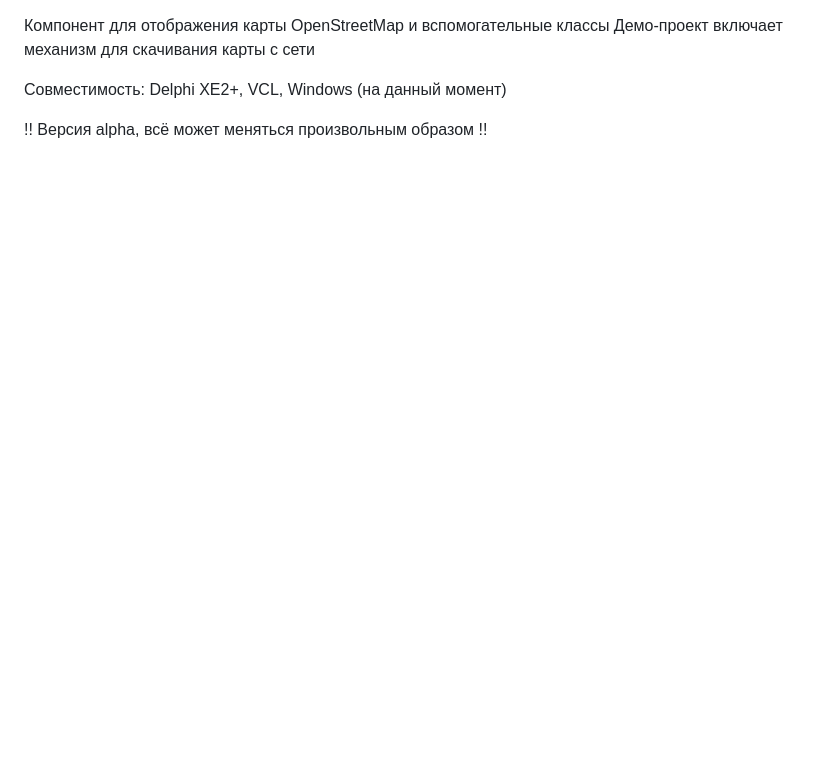
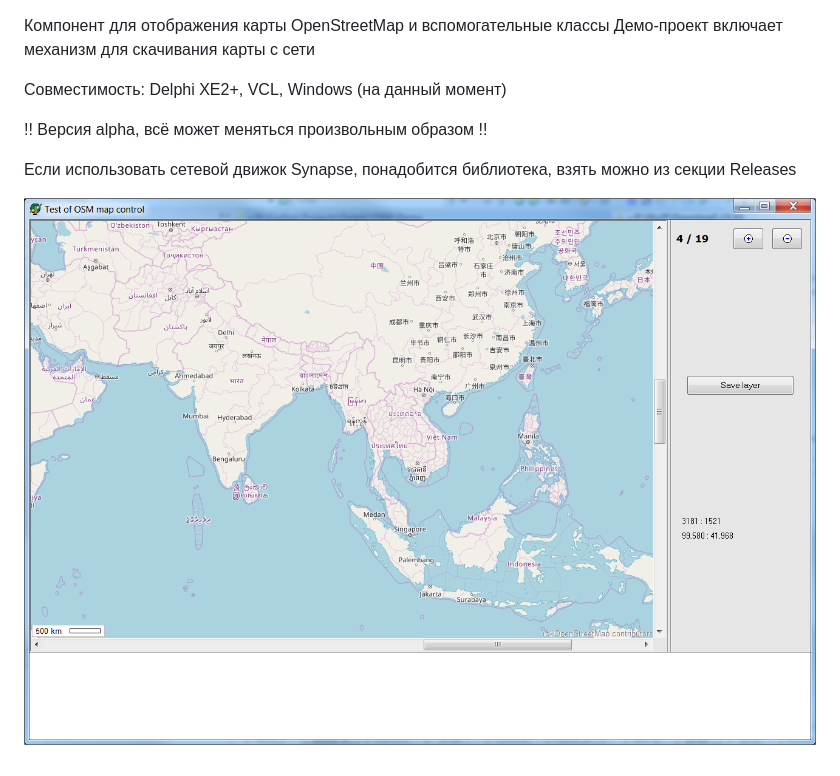
Before and after one commit to Fr0sT-Brutal/Delphi_OSMMap, a Markdown page: README.md, the part around the change. Drawn GitHub-style; pictures changed too: Screen/screen.png (added); blank space fills up the shorter version.

Commit message:
Screen & readme

```diff
--- a/README.md
+++ b/README.md
@@ -4,3 +4,7 @@
 Совместимость: Delphi XE2+, VCL, Windows (на данный момент)
 
 !! Версия alpha, всё может меняться произвольным образом !!
+
+Если использовать сетевой движок Synapse, понадобится библиотека, взять можно из секции Releases
+
+![screen](https://raw.githubusercontent.com/Fr0sT-Brutal/Delphi_OSMMap/master/Screen/screen.png)
```
